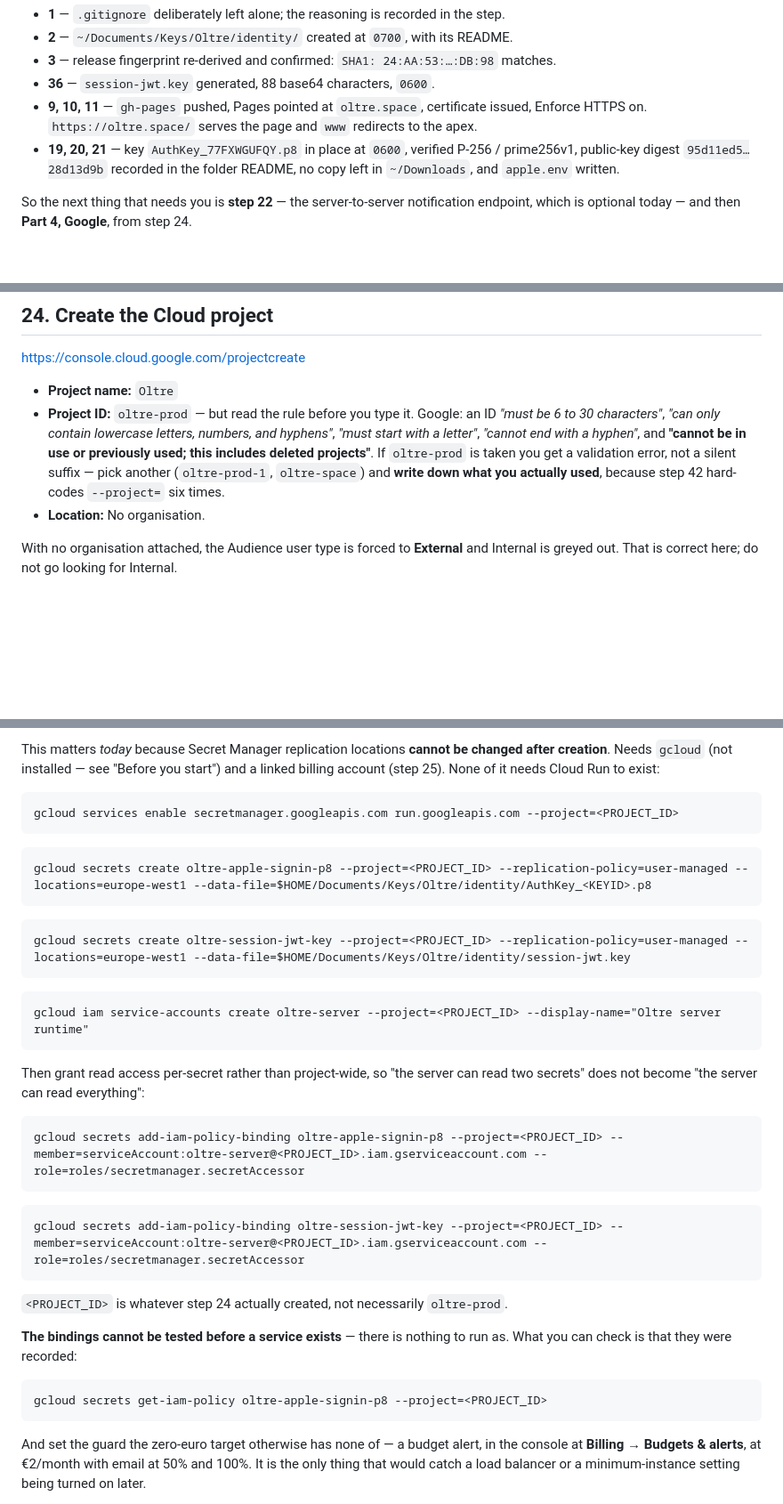
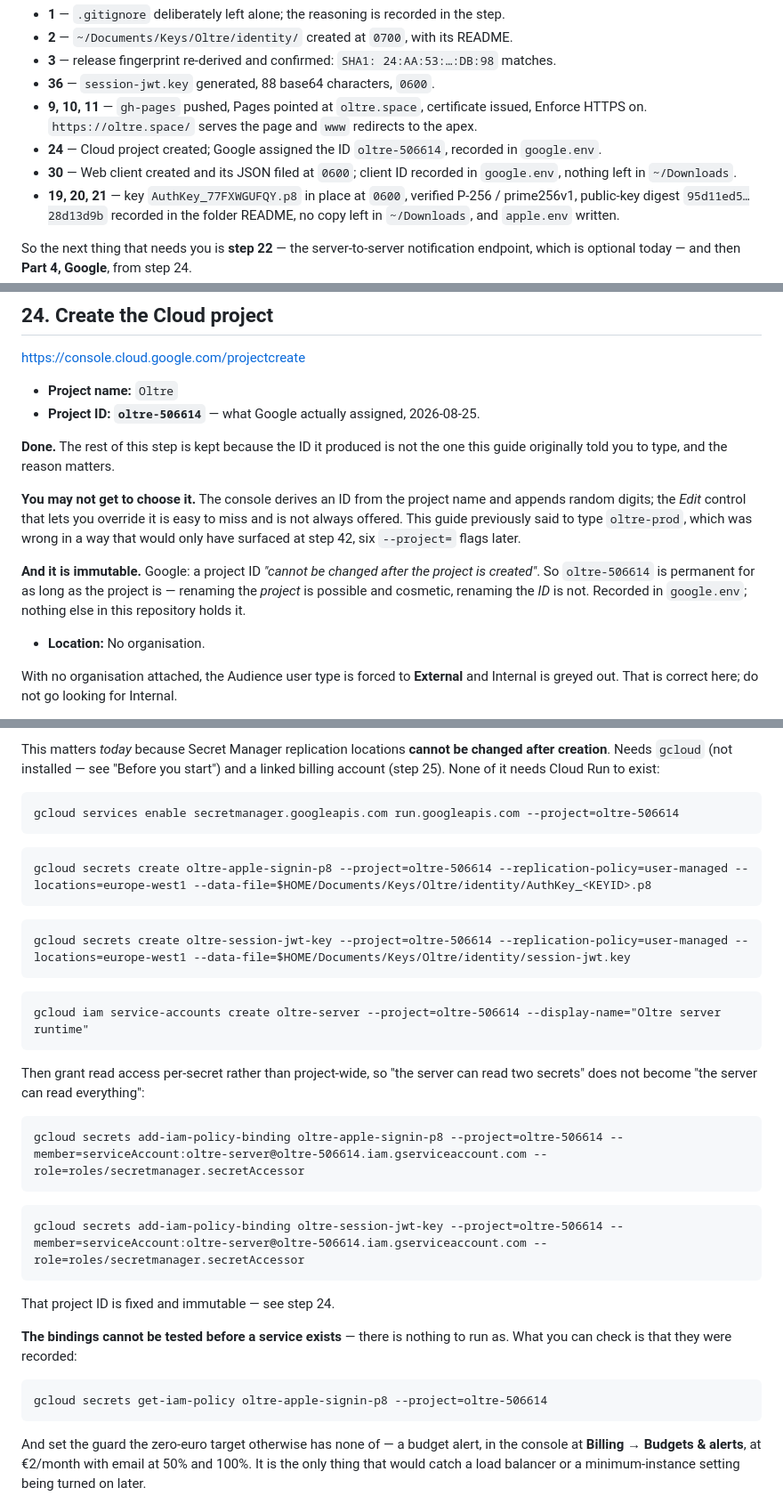
Before and after one commit to fardavide/oltre, a Markdown page: .claude/docs/identity-provisioning.md, 3 parts joined by grey strips. Shown at 89% size. Rendered like a GitHub page; blank space fills up the shorter version.

Commit message:
Identity provisioning: the project ID is Google's to assign, not yours to pick
Step 24 told you to type 'oltre-prod'. In practice the console derived the ID
from the project name and appended digits, and the Edit control that would let
you override it is easy to miss and not always offered. The real ID is
oltre-506614, and a project ID cannot be changed after creation — so it is
pinned through the guide's six --project= flags and the two service-account
addresses rather than left as a placeholder.

Also records what already exists: google.env with the project ID and the web
client ID, and the web client JSON filed at 0600 with nothing left in Downloads.

Co-Authored-By: Claude Opus 5 (1M context) <noreply@anthropic.com>

````diff
--- a/.claude/docs/identity-provisioning.md
+++ b/.claude/docs/identity-provisioning.md
@@ -49,6 +49,9 @@ it out and I will place it, `chmod` it, verify it and record it. You should neve
 - **36** — `session-jwt.key` generated, 88 base64 characters, `0600`.
 - **9, 10, 11** — `gh-pages` pushed, Pages pointed at `oltre.space`, certificate issued, Enforce
   HTTPS on. `https://oltre.space/` serves the page and `www` redirects to the apex.
+- **24** — Cloud project created; Google assigned the ID `oltre-506614`, recorded in `google.env`.
+- **30** — Web client created and its JSON filed at `0600`; client ID recorded in `google.env`,
+  nothing left in `~/Downloads`.
 - **19, 20, 21** — key `AuthKey_77FXWGUFQY.p8` in place at `0600`, verified P-256 / prime256v1,
   public-key digest `95d11ed5…28d13d9b` recorded in the folder README, no copy left in `~/Downloads`,
   and `apple.env` written.
@@ -762,12 +765,20 @@ Done/Continue/Save flow is exactly where a value gets dropped without an error.
 <https://console.cloud.google.com/projectcreate>
 
 - **Project name:** `Oltre`
-- **Project ID:** `oltre-prod` — but read the rule before you type it. Google: an ID *"must be 6 to
-  30 characters"*, *"can only contain lowercase letters, numbers, and hyphens"*, *"must start with a
-  letter"*, *"cannot end with a hyphen"*, and **"cannot be in use or previously used; this includes
-  deleted projects"**. If `oltre-prod` is taken you get a validation error, not a silent suffix —
-  pick another (`oltre-prod-1`, `oltre-space`) and **write down what you actually used**, because
-  step 42 hard-codes `--project=` six times.
+- **Project ID:** **`oltre-506614`** — what Google actually assigned, 2026-08-25.
+
+**Done.** The rest of this step is kept because the ID it produced is not the one this guide
+originally told you to type, and the reason matters.
+
+**You may not get to choose it.** The console derives an ID from the project name and appends
+random digits; the *Edit* control that lets you override it is easy to miss and is not always
+offered. This guide previously said to type `oltre-prod`, which was wrong in a way that would only
+have surfaced at step 42, six `--project=` flags later.
+
+**And it is immutable.** Google: a project ID *"cannot be changed after the project is created"*.
+So `oltre-506614` is permanent for as long as the project is — renaming the *project* is possible
+and cosmetic, renaming the *ID* is not. Recorded in `google.env`; nothing else in this repository
+holds it.
 - **Location:** No organisation.
 
 With no organisation attached, the Audience user type is forced to **External** and Internal is
@@ -1221,39 +1232,39 @@ creation**. Needs `gcloud` (not installed — see "Before you start") and a link
 (step 25). None of it needs Cloud Run to exist:
 
 ```
-gcloud services enable secretmanager.googleapis.com run.googleapis.com --project=<PROJECT_ID>
-```
-
-```
-gcloud secrets create oltre-apple-signin-p8 --project=<PROJECT_ID> --replication-policy=user-managed --locations=europe-west1 --data-file=$HOME/Documents/Keys/Oltre/identity/AuthKey_<KEYID>.p8
-```
-
-```
-gcloud secrets create oltre-session-jwt-key --project=<PROJECT_ID> --replication-policy=user-managed --locations=europe-west1 --data-file=$HOME/Documents/Keys/Oltre/identity/session-jwt.key
-```
-
-```
-gcloud iam service-accounts create oltre-server --project=<PROJECT_ID> --display-name="Oltre server runtime"
+gcloud services enable secretmanager.googleapis.com run.googleapis.com --project=oltre-506614
+```
+
+```
+gcloud secrets create oltre-apple-signin-p8 --project=oltre-506614 --replication-policy=user-managed --locations=europe-west1 --data-file=$HOME/Documents/Keys/Oltre/identity/AuthKey_<KEYID>.p8
+```
+
+```
+gcloud secrets create oltre-session-jwt-key --project=oltre-506614 --replication-policy=user-managed --locations=europe-west1 --data-file=$HOME/Documents/Keys/Oltre/identity/session-jwt.key
+```
+
+```
+gcloud iam service-accounts create oltre-server --project=oltre-506614 --display-name="Oltre server runtime"
 ```
 
 Then grant read access per-secret rather than project-wide, so "the server can read two secrets"
 does not become "the server can read everything":
 
 ```
-gcloud secrets add-iam-policy-binding oltre-apple-signin-p8 --project=<PROJECT_ID> --member=serviceAccount:oltre-server@<PROJECT_ID>.iam.gserviceaccount.com --role=roles/secretmanager.secretAccessor
-```
-
-```
-gcloud secrets add-iam-policy-binding oltre-session-jwt-key --project=<PROJECT_ID> --member=serviceAccount:oltre-server@<PROJECT_ID>.iam.gserviceaccount.com --role=roles/secretmanager.secretAccessor
-```
-
-`<PROJECT_ID>` is whatever step 24 actually created, not necessarily `oltre-prod`.
+gcloud secrets add-iam-policy-binding oltre-apple-signin-p8 --project=oltre-506614 --member=serviceAccount:oltre-server@oltre-506614.iam.gserviceaccount.com --role=roles/secretmanager.secretAccessor
+```
+
+```
+gcloud secrets add-iam-policy-binding oltre-session-jwt-key --project=oltre-506614 --member=serviceAccount:oltre-server@oltre-506614.iam.gserviceaccount.com --role=roles/secretmanager.secretAccessor
+```
+
+That project ID is fixed and immutable — see step 24.
 
 **The bindings cannot be tested before a service exists** — there is nothing to run as. What you can
 check is that they were recorded:
 
 ```
-gcloud secrets get-iam-policy oltre-apple-signin-p8 --project=<PROJECT_ID>
+gcloud secrets get-iam-policy oltre-apple-signin-p8 --project=oltre-506614
 ```
 
 And set the guard the zero-euro target otherwise has none of — a budget alert, in the console at
````
Also changed, not shown: other parts of .claude/docs/identity-provisioning.md (+3 -3 lines).
